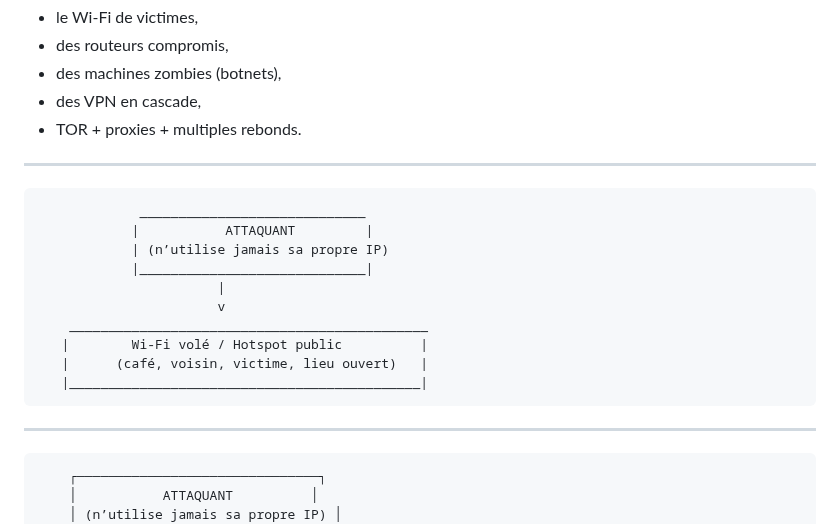
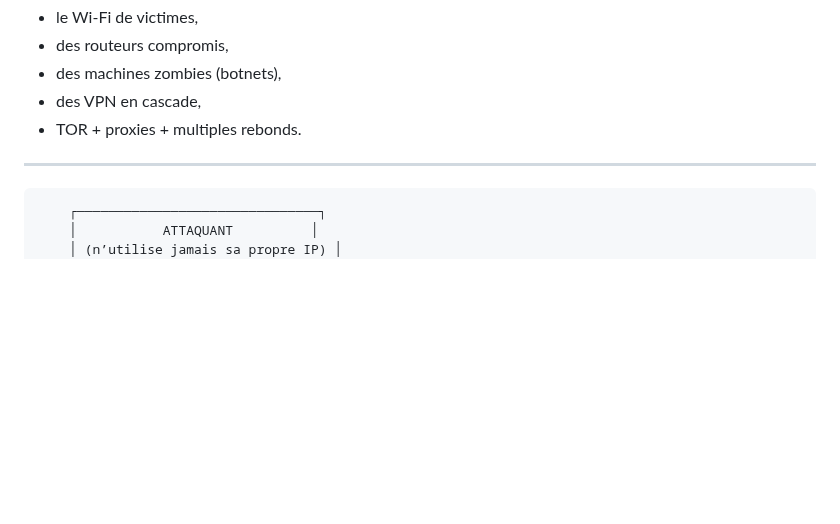
Before and after one commit to virg736/Ego_a_hackers-greatest-weakness, a Markdown page: README.md, the part around one of its changes. Rendered like a GitHub page; blank space fills up the shorter version.

```diff
--- a/README.md
+++ b/README.md
@@ -44,23 +44,6 @@ Les attaquants expérimentés passent par :
 - TOR + proxies + multiples rebonds.
 
 ---
-
-
-                 _____________________________
-                |           ATTAQUANT         |
-                | (n’utilise jamais sa propre IP)
-                |_____________________________|
-                           |
-                           v
-        ______________________________________________
-       |        Wi-Fi volé / Hotspot public          |
-       |      (café, voisin, victime, lieu ouvert)   |
-       |_____________________________________________|
-
-
-
-----
-
 
         ┌───────────────────────────────┐
         │           ATTAQUANT          │
```
Also changed, not shown: other parts of README.md (+2 -0 lines).
